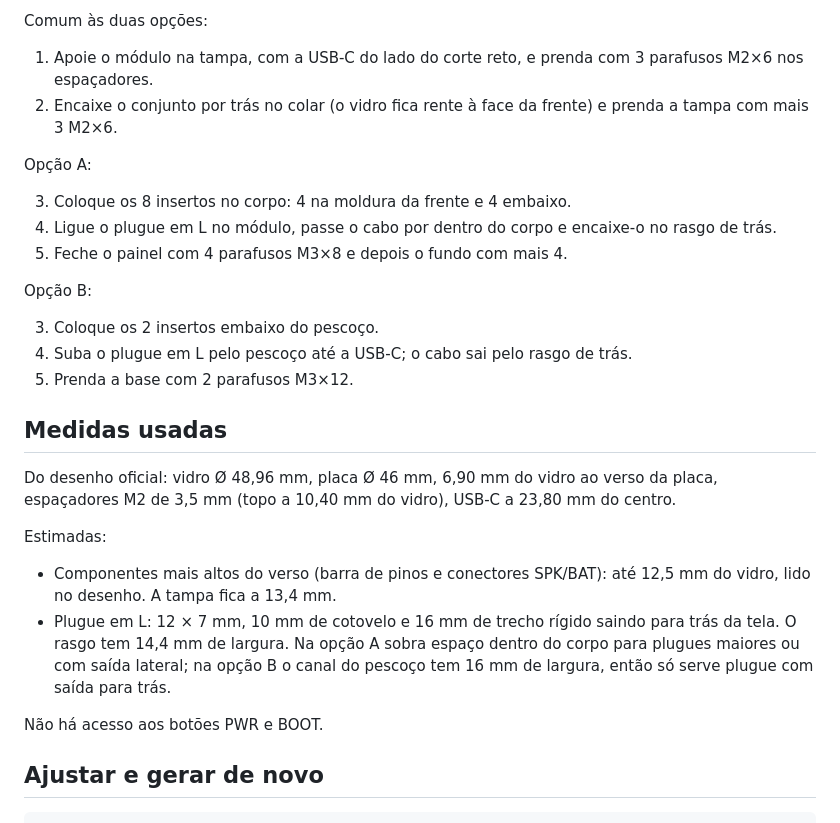
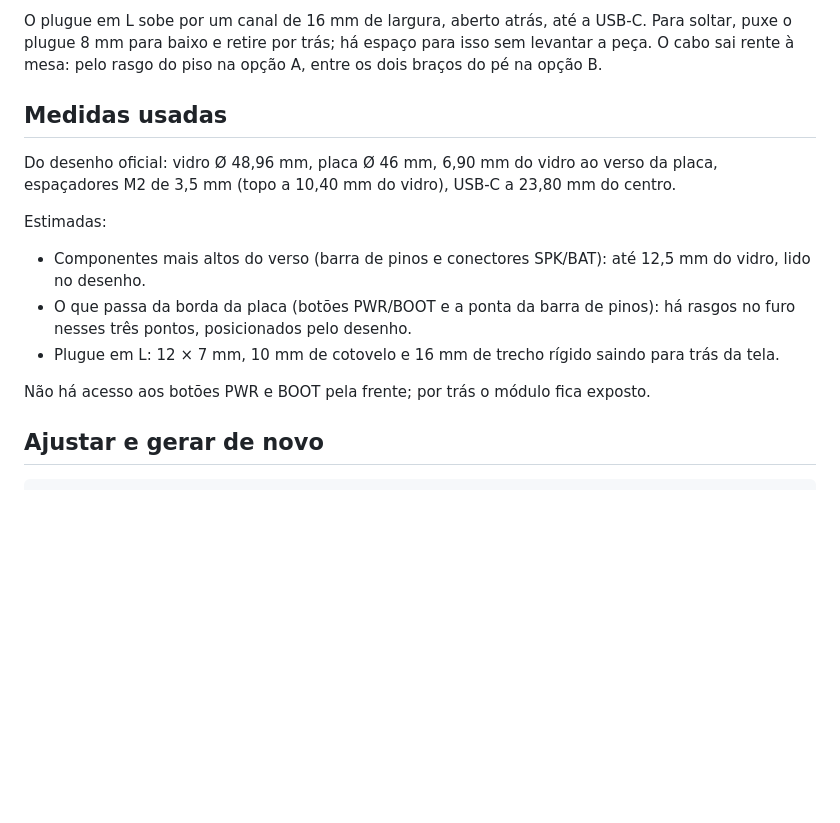
Before and after one commit to cwm777/iOS-Engineer, a Markdown page: case-radar-amoled-175/README.md, the part around one of its changes. Drawn GitHub-style; blank space fills up the shorter version.

```diff
--- a/case-radar-amoled-175/README.md
+++ b/case-radar-amoled-175/README.md
@@ -41,20 +40,7 @@ Os outros 3 M2 abrem rosca direto no plástico do colar (furo-guia de 1,7 mm).
 
-Comum às duas opções:
-
-1. Apoie o módulo na tampa, com a USB-C do lado do corte reto, e prenda com 3 parafusos M2×6 nos espaçadores.
-2. Encaixe o conjunto por trás no colar (o vidro fica rente à face da frente) e prenda a tampa com mais 3 M2×6.
-
-Opção A:
-
-3. Coloque os 8 insertos no corpo: 4 na moldura da frente e 4 embaixo.
-4. Ligue o plugue em L no módulo, passe o cabo por dentro do corpo e encaixe-o no rasgo de trás.
-5. Feche o painel com 4 parafusos M3×8 e depois o fundo com mais 4.
-
-Opção B:
-
-3. Coloque os 2 insertos embaixo do pescoço.
-4. Suba o plugue em L pelo pescoço até a USB-C; o cabo sai pelo rasgo de trás.
-5. Prenda a base com 2 parafusos M3×12.
+O plugue em L sobe por um canal de 16 mm de largura, aberto atrás, até a USB-C. Para soltar, puxe o plugue 8 mm para
+baixo e retire por trás; há espaço para isso sem levantar a peça. O cabo sai rente à mesa: pelo rasgo do piso na
+opção A, entre os dois braços do pé na opção B.
 
 ## Medidas usadas
 
@@ -64,12 +50,11 @@ Do desenho oficial: vidro Ø 48,96 mm, placa Ø 46 mm, 6,90 mm do vidro ao verso
 Estimadas:
 
 - Componentes mais altos do verso (barra de pinos e conectores SPK/BAT): até 12,5 mm do vidro, lido no desenho.
-  A tampa fica a 13,4 mm.
-- Plugue em L: 12 × 7 mm, 10 mm de cotovelo e 16 mm de trecho rígido saindo para trás da tela. O rasgo tem 14,4 mm de
-  largura. Na opção A sobra espaço dentro do corpo para plugues maiores ou com saída lateral; na opção B o canal do
-  pescoço tem 16 mm de largura, então só serve plugue com saída para trás.
+- O que passa da borda da placa (botões PWR/BOOT e a ponta da barra de pinos): há rasgos no furo nesses três pontos,
+  posicionados pelo desenho.
+- Plugue em L: 12 × 7 mm, 10 mm de cotovelo e 16 mm de trecho rígido saindo para trás da tela.
 
-Não há acesso aos botões PWR e BOOT.
+Não há acesso aos botões PWR e BOOT pela frente; por trás o módulo fica exposto.
 
 ## Ajustar e gerar de novo
 
```
Also changed, not shown: other parts of case-radar-amoled-175/README.md (+24 -25 lines), case-radar-amoled-175/previa_opcao_a.png, case-radar-amoled-175/previa_opcao_b.png, 11 other files.
